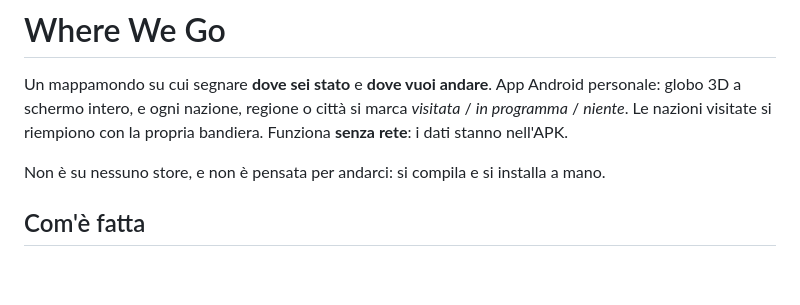
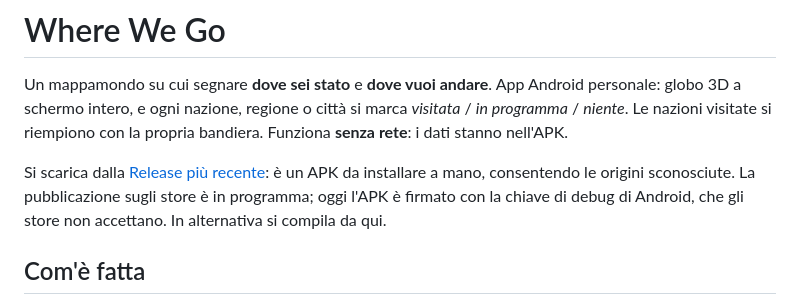
Before and after one commit to GabrieleFiorucci03/Where-We-Go, a Markdown page: README.md, the part around the change. GitHub-like rendering; blank space fills up the shorter version.

```diff
--- a/README.md
+++ b/README.md
@@ -5,7 +5,10 @@ personale: globo 3D a schermo intero, e ogni nazione, regione o città si marca
 *visitata* / *in programma* / *niente*. Le nazioni visitate si riempiono con la
 propria bandiera. Funziona **senza rete**: i dati stanno nell'APK.
 
-Non è su nessuno store, e non è pensata per andarci: si compila e si installa a mano.
+Si scarica dalla [Release più recente](https://github.com/GabrieleFiorucci03/Where-We-Go/releases/latest):
+è un APK da installare a mano, consentendo le origini sconosciute. La pubblicazione sugli
+store è in programma; oggi l'APK è firmato con la chiave di debug di Android, che gli
+store non accettano. In alternativa si compila da qui.
 
 ## Com'è fatta
 
```
Also changed, not shown: CREDITI.md (+4 -4 lines).
